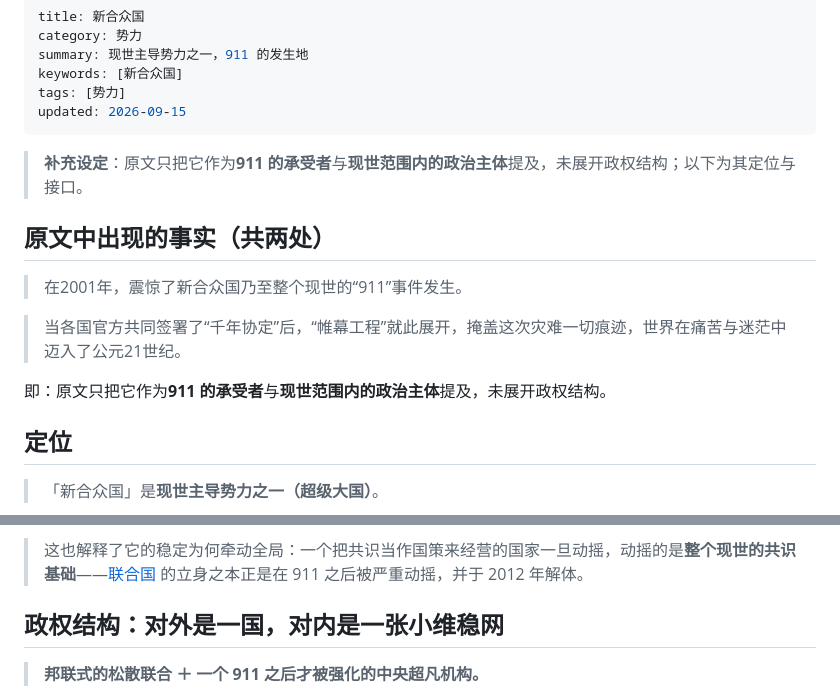
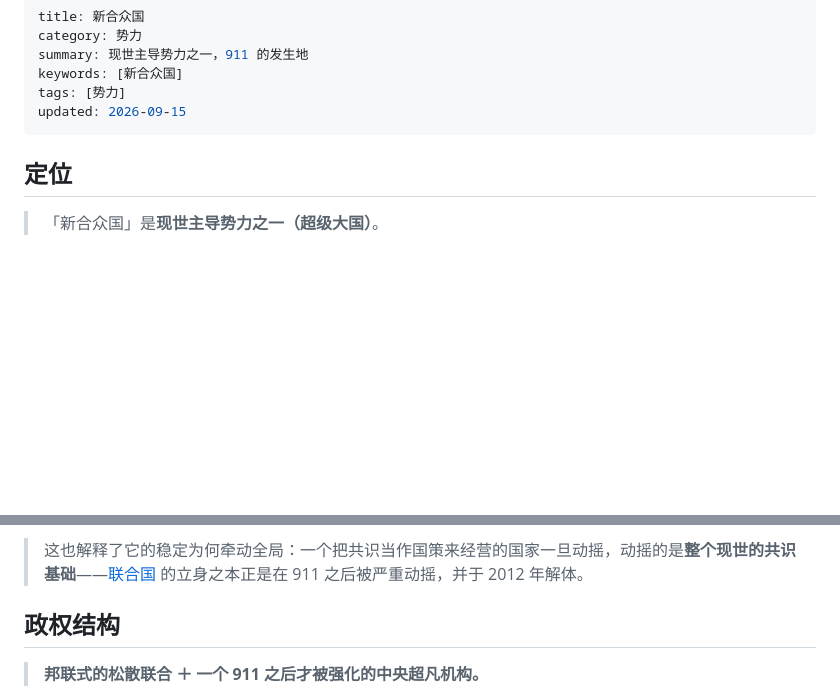
Before and after one commit to cyt20070605-cloud/DSH-wiki, a Markdown page: content/federation.md, 2 parts joined by grey strips. Drawn GitHub-style; blank space fills up the shorter version.

Commit message:
federation: 同步 vscode 精简（去重复块与格式）
- 删去「补充设定」引导块（与后文重复）
- 删去「原文中出现的事实」整节（两段引用，该页本无原文段）
- 「政权结构」标题去掉与紧接引用重复的副题
- 去掉一个多余空行；内容零丢失，仅去重复与格式
- 净减 10 行（2193 -> 1944 字符）；正文合计 71487 -> 71238
- 旧锚点「政权结构-对外是一国…」0 处引用，改名零影响；0 断链

```diff
--- a/content/federation.md
+++ b/content/federation.md
@@ -6,16 +6,6 @@ keywords: [新合众国]
 tags: [势力]
 updated: 2026-09-15
 ---
-
-> **补充设定**：原文只把它作为**911 的承受者**与**现世范围内的政治主体**提及，未展开政权结构；以下为其定位与接口。
-
-## 原文中出现的事实（共两处）
-
-> 在2001年，震惊了新合众国乃至整个现世的“911”事件发生。
-
-> 当各国官方共同签署了“千年协定”后，“帷幕工程”就此展开，掩盖这次灾难一切痕迹，世界在痛苦与迷茫中迈入了公元21世纪。
-
-即：原文只把它作为**911 的承受者**与**现世范围内的政治主体**提及，未展开政权结构。
 
 ## 定位
 
@@ -48,7 +38,7 @@ updated: 2026-09-15
 
 > 这也解释了它的稳定为何牵动全局：一个把共识当作国策来经营的国家一旦动摇，动摇的是**整个现世的共识基础**——[联合国](timeline.md) 的立身之本正是在 911 之后被严重动摇，并于 2012 年解体。
 
-## 政权结构：对外是一国，对内是一张小维稳网
+## 政权结构
 
 > **邦联式的松散联合 ＋ 一个 911 之后才被强化的中央超凡机构。**
 
```
